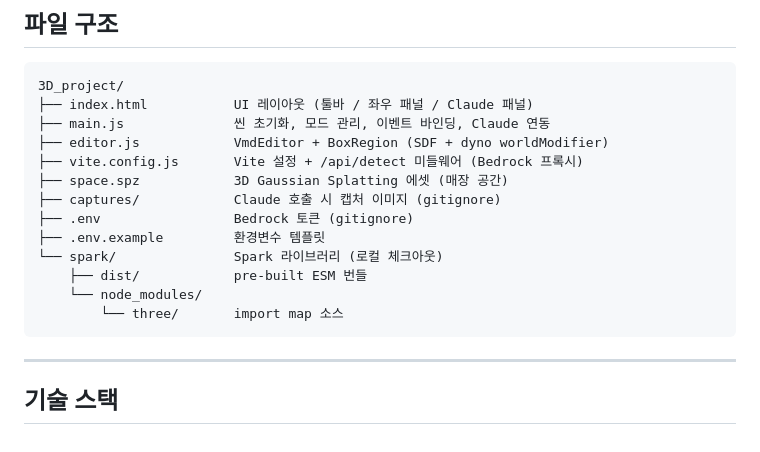
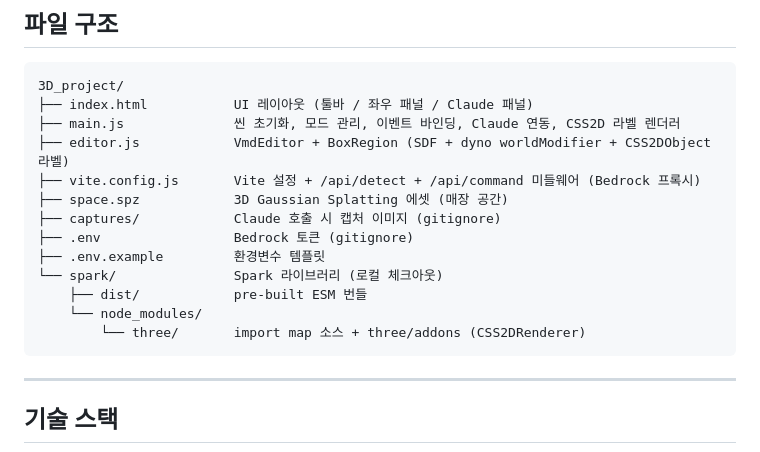
Before and after one commit to sung-young-fnf/3D_project, a Markdown page: README.md, the part around one of its changes. Rendered like a GitHub page.

````diff
--- a/README.md
+++ b/README.md
@@ -102,9 +117,9 @@ npx vite --port 8080
 ```
 3D_project/
 ├── index.html           UI 레이아웃 (툴바 / 좌우 패널 / Claude 패널)
-├── main.js              씬 초기화, 모드 관리, 이벤트 바인딩, Claude 연동
-├── editor.js            VmdEditor + BoxRegion (SDF + dyno worldModifier)
-├── vite.config.js       Vite 설정 + /api/detect 미들웨어 (Bedrock 프록시)
+├── main.js              씬 초기화, 모드 관리, 이벤트 바인딩, Claude 연동, CSS2D 라벨 렌더러
+├── editor.js            VmdEditor + BoxRegion (SDF + dyno worldModifier + CSS2DObject 라벨)
+├── vite.config.js       Vite 설정 + /api/detect + /api/command 미들웨어 (Bedrock 프록시)
 ├── space.spz            3D Gaussian Splatting 에셋 (매장 공간)
 ├── captures/            Claude 호출 시 캡처 이미지 (gitignore)
 ├── .env                 Bedrock 토큰 (gitignore)
@@ -112,7 +127,7 @@ npx vite --port 8080
 └── spark/               Spark 라이브러리 (로컬 체크아웃)
     ├── dist/            pre-built ESM 번들
     └── node_modules/
-        └── three/       import map 소스
+        └── three/       import map 소스 + three/addons (CSS2DRenderer)
 ```
 
 ---
````
Also changed, not shown: other parts of README.md (+29 -14 lines).
